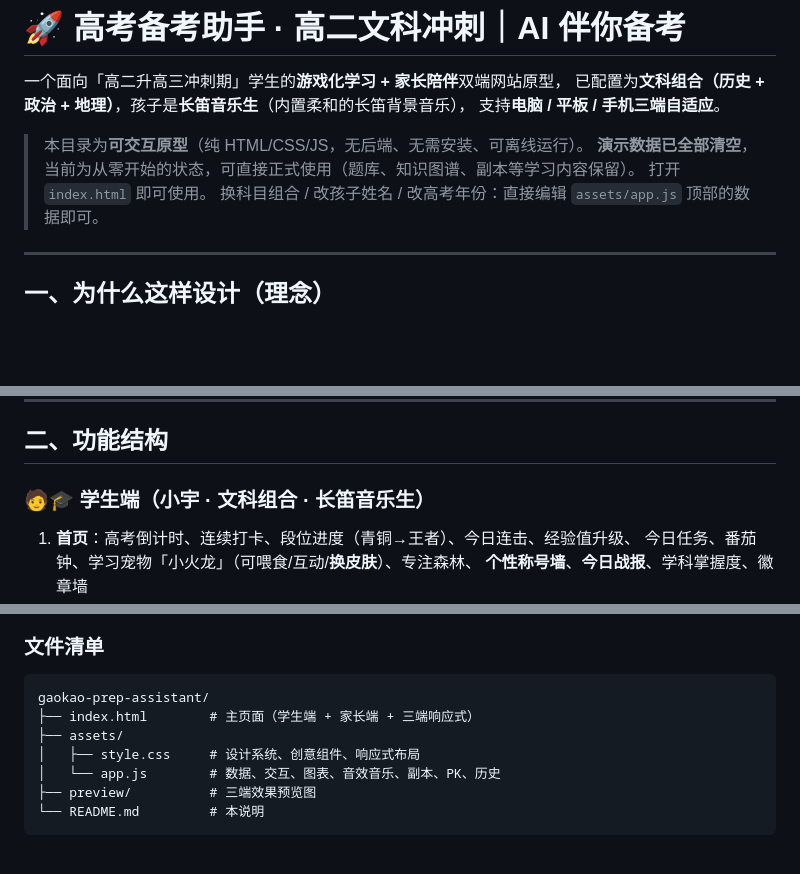
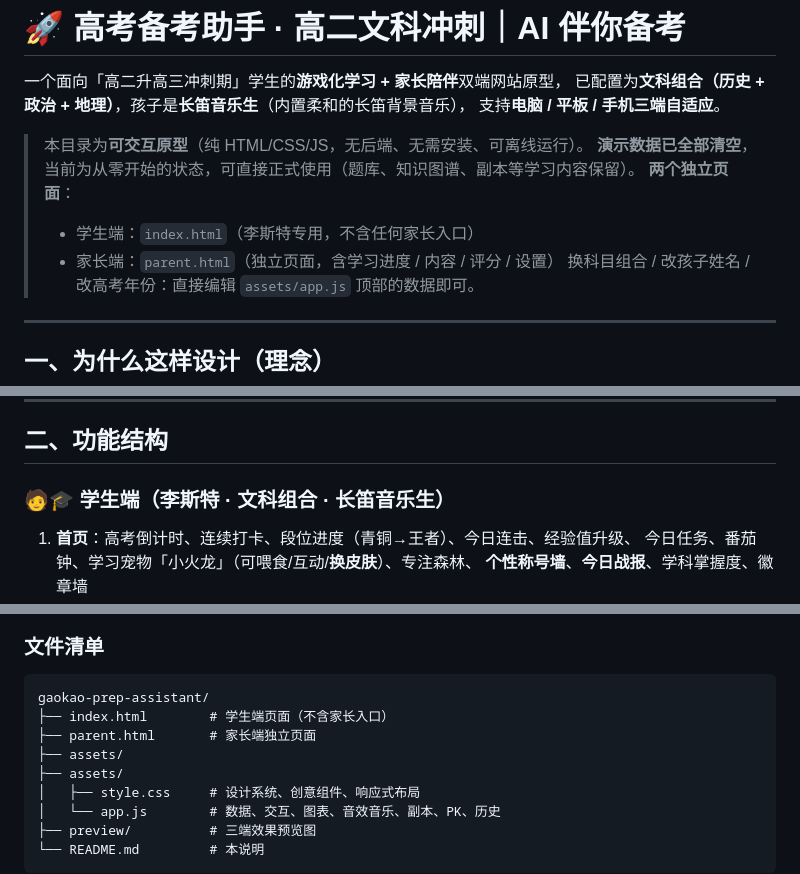
Before and after one commit to lqjymnl2026/gaokao-prep-assistant, a Markdown page: README.md, 3 parts joined by grey strips. Drawn GitHub-style; blank space fills up the shorter version.

Commit message:
deploy v1.5: 家长端独立页面 + 名字李斯特

````diff
--- a/README.md
+++ b/README.md
@@ -6,7 +6,9 @@
 
 > 本目录为**可交互原型**（纯 HTML/CSS/JS，无后端、无需安装、可离线运行）。
 > **演示数据已全部清空**，当前为从零开始的状态，可直接正式使用（题库、知识图谱、副本等学习内容保留）。
-> 打开 `index.html` 即可使用。
+> **两个独立页面**：
+> - 学生端：`index.html`（李斯特专用，不含任何家长入口）
+> - 家长端：`parent.html`（独立页面，含学习进度 / 内容 / 评分 / 设置）
 > 换科目组合 / 改孩子姓名 / 改高考年份：直接编辑 `assets/app.js` 顶部的数据即可。
 
 ---
@@ -29,7 +31,7 @@
 
 ## 二、功能结构
 
-### 🧑🎓 学生端（小宇 · 文科组合 · 长笛音乐生）
+### 🧑🎓 学生端（李斯特 · 文科组合 · 长笛音乐生）
 1. **首页**：高考倒计时、连续打卡、段位进度（青铜→王者）、今日连击、经验值升级、
    今日任务、番茄钟、学习宠物「小火龙」（可喂食/互动/**换皮肤**）、专注森林、
    **个性称号墙**、**今日战报**、学科掌握度、徽章墙
@@ -115,7 +117,9 @@
 ### 文件清单
 ```
 gaokao-prep-assistant/
-├── index.html        # 主页面（学生端 + 家长端 + 三端响应式）
+├── index.html        # 学生端页面（不含家长入口）
+├── parent.html       # 家长端独立页面
+├── assets/
 ├── assets/
 │   ├── style.css     # 设计系统、创意组件、响应式布局
 │   └── app.js        # 数据、交互、图表、音效音乐、副本、PK、历史
````
